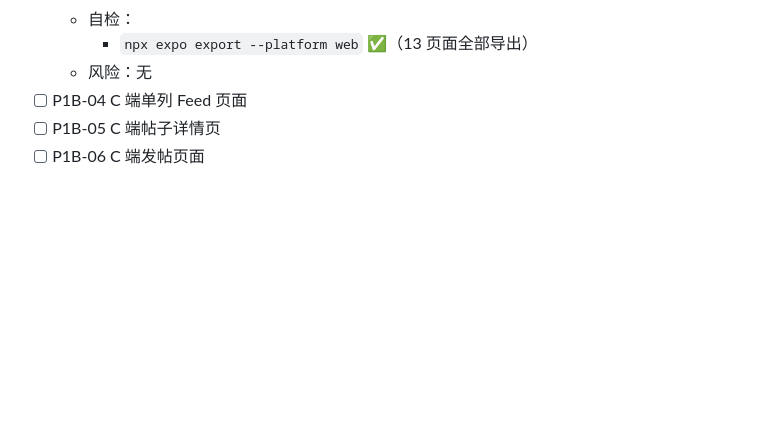
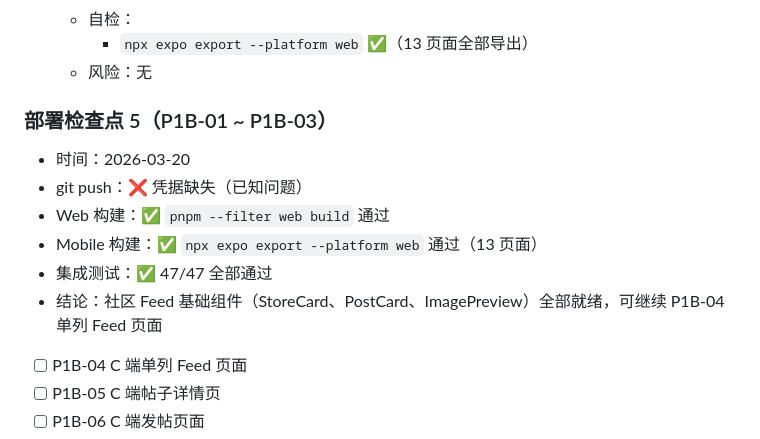
Before and after one commit to ZexuanMA/yourwinebook, a Markdown page: AI_PROGRESS.md, the part around the change. Rendered like a GitHub page; blank space fills up the shorter version.

Commit message:
docs: 部署检查点 5 — P1B-01~P1B-03 集成测试 47/47 通过
Co-Authored-By: Claude Opus 4.6 <noreply@anthropic.com>

```diff
--- a/AI_PROGRESS.md
+++ b/AI_PROGRESS.md
@@ -1018,6 +1018,16 @@
   - 自检：
     - `npx expo export --platform web` ✅（13 页面全部导出）
   - 风险：无
+
+### 部署检查点 5（P1B-01 ~ P1B-03）
+
+- 时间：2026-03-20
+- git push：❌ 凭据缺失（已知问题）
+- Web 构建：✅ `pnpm --filter web build` 通过
+- Mobile 构建：✅ `npx expo export --platform web` 通过（13 页面）
+- 集成测试：✅ 47/47 全部通过
+- 结论：社区 Feed 基础组件（StoreCard、PostCard、ImagePreview）全部就绪，可继续 P1B-04 单列 Feed 页面
+
 - [ ] P1B-04 C 端单列 Feed 页面
 - [ ] P1B-05 C 端帖子详情页
 - [ ] P1B-06 C 端发帖页面
```
